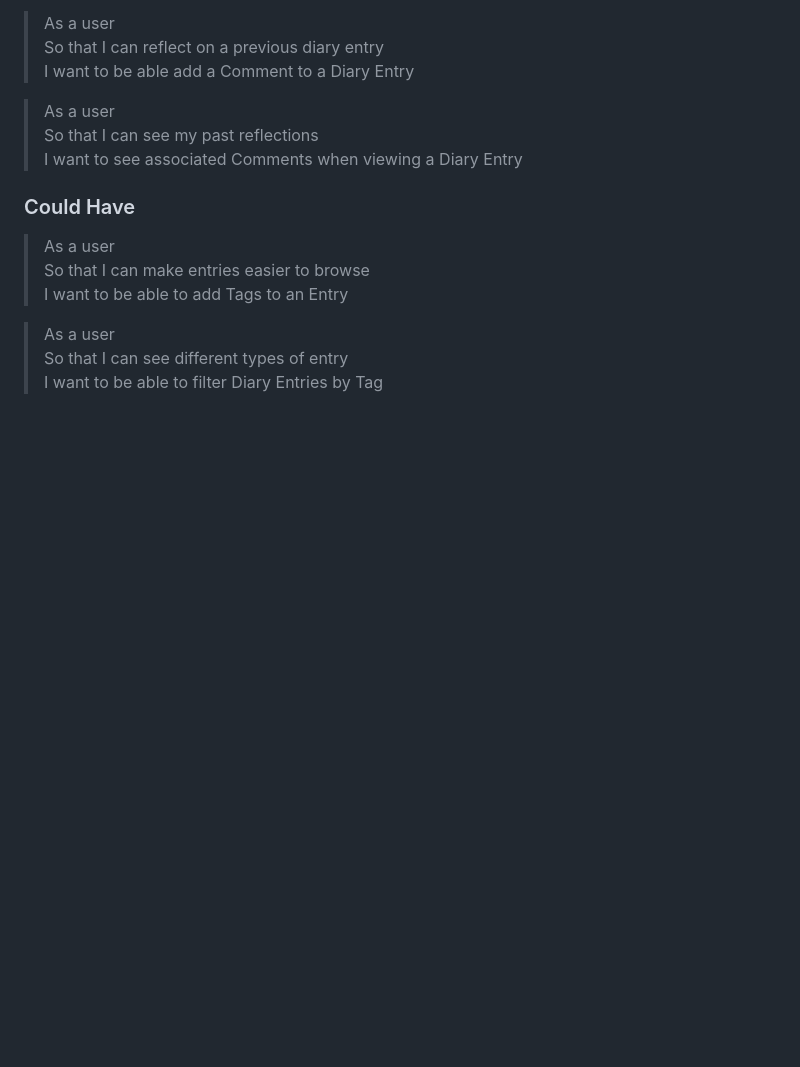
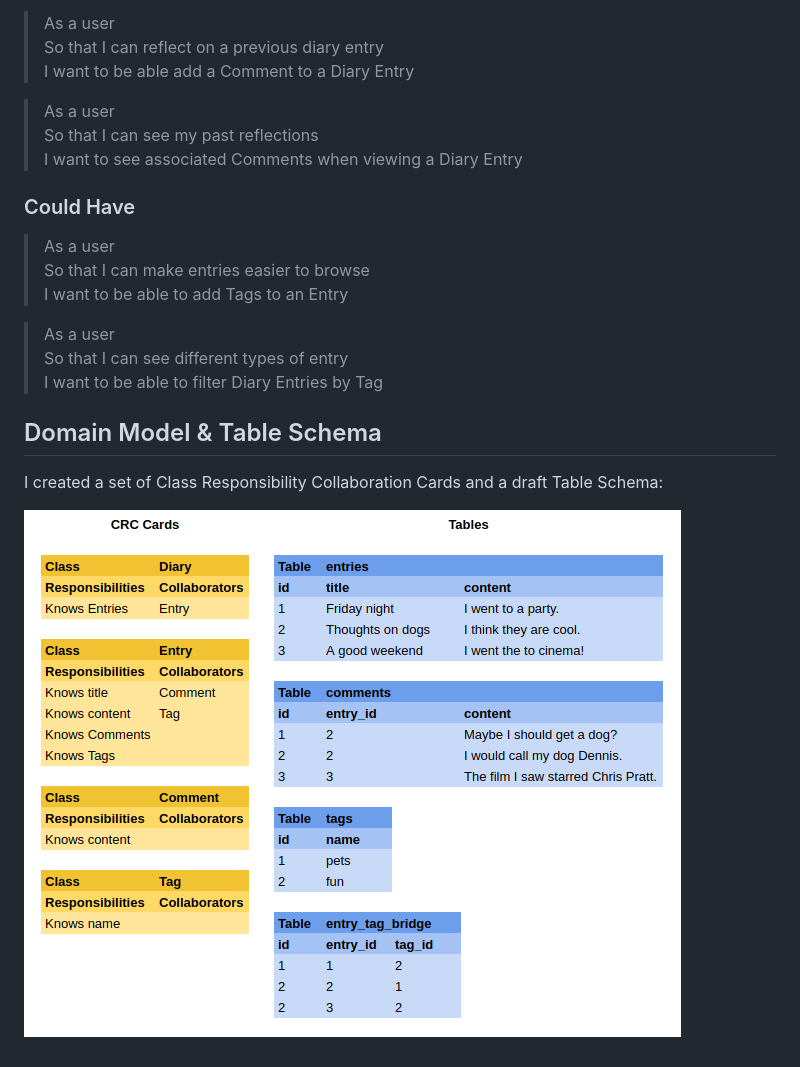
Before and after one commit to hturnbull93/makers_notes, a Markdown page: skills_workshops/diary_app.md, the part around the change. GitHub-like rendering; pictures changed too: images/diary_app_domain_model_table_schema.png (added); blank space fills up the shorter version.

Commit message:
worked on diary app domain model

```diff
--- a/skills_workshops/diary_app.md
+++ b/skills_workshops/diary_app.md
@@ -71,3 +71,9 @@ Evidence
 > As a user
 > So that I can see different types of entry
 > I want to be able to filter Diary Entries by Tag
+
+## Domain Model & Table Schema
+
+I created a set of Class Responsibility Collaboration Cards and a draft Table Schema:
+
+![CRC Cards and Table Schema](../images/diary_app_domain_model_table_schema.png)
```
